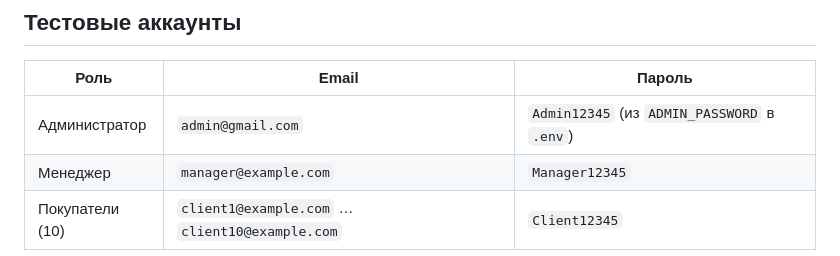
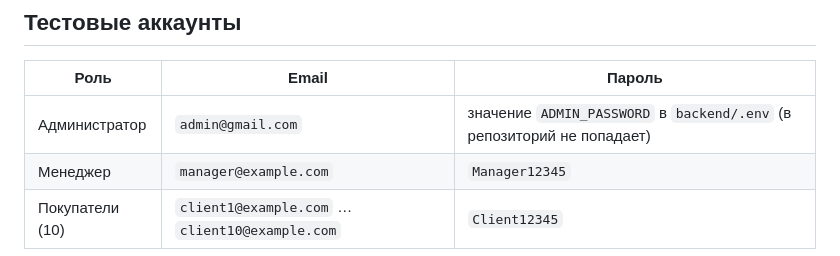
Before and after one commit to xolidzabirov/Bakht-Stroy-Company, a Markdown page: docs/SWAGGER-TESTING.md, the part around the change. Drawn GitHub-style.

Commit message:
docs: admin password lives only in backend/.env
Co-Authored-By: Claude Opus 5.5 <noreply@anthropic.com>

```diff
--- a/docs/SWAGGER-TESTING.md
+++ b/docs/SWAGGER-TESTING.md
@@ -10,7 +10,7 @@ Swagger: **http://localhost:8000/api/documentation**
 
 | Роль | Email | Пароль |
 |---|---|---|
-| Администратор | `admin@gmail.com` | `Admin12345` (из `ADMIN_PASSWORD` в `.env`) |
+| Администратор | `admin@gmail.com` | значение `ADMIN_PASSWORD` в `backend/.env` (в репозиторий не попадает) |
 | Менеджер | `manager@example.com` | `Manager12345` |
 | Покупатели (10) | `client1@example.com` … `client10@example.com` | `Client12345` |
 
```
